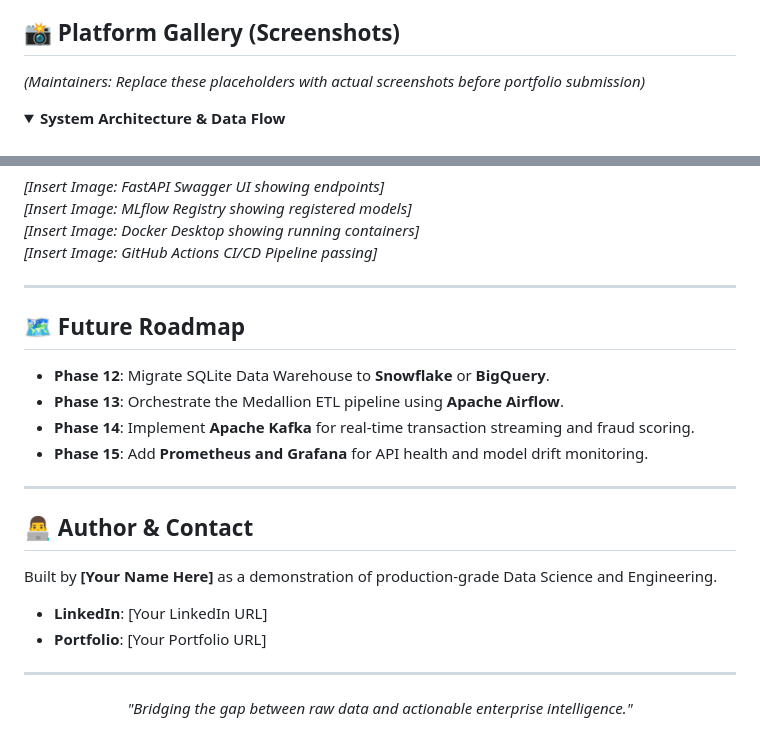
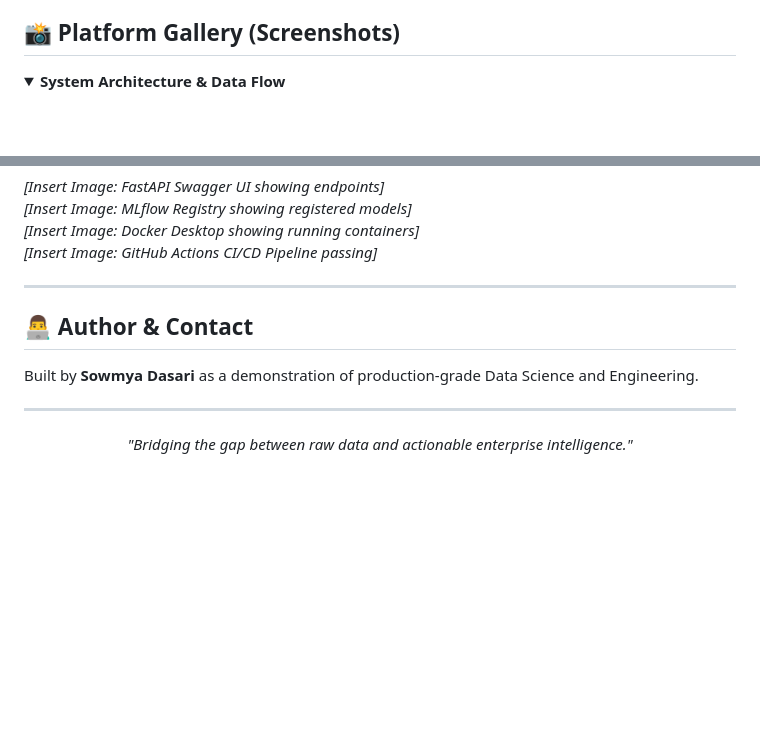
Before and after one commit to sowmyadasar1/enterprise-banking-risk-customer-intelligence-platform, a Markdown page: README.md, 2 parts joined by grey strips. GitHub-like rendering; folded sections open; blank space fills up the shorter version.

Commit message:
Update README with author info
Removed future roadmap section and updated author information.

```diff
--- a/README.md
+++ b/README.md
@@ -133,7 +133,6 @@ Explore the `docs/` folder for detailed technical and business documentation:
 
 ## 📸 Platform Gallery (Screenshots)
 
-*(Maintainers: Replace these placeholders with actual screenshots before portfolio submission)*
 
 <details>
 <summary><b>System Architecture & Data Flow</b></summary>
@@ -163,20 +162,10 @@ Explore the `docs/` folder for detailed technical and business documentation:
 
 ---
 
-## 🗺️ Future Roadmap
-
-- **Phase 12**: Migrate SQLite Data Warehouse to **Snowflake** or **BigQuery**.
-- **Phase 13**: Orchestrate the Medallion ETL pipeline using **Apache Airflow**.
-- **Phase 14**: Implement **Apache Kafka** for real-time transaction streaming and fraud scoring.
-- **Phase 15**: Add **Prometheus and Grafana** for API health and model drift monitoring.
-
----
 
 ## 👨‍💻 Author & Contact
 
-Built by **[Your Name Here]** as a demonstration of production-grade Data Science and Engineering.
-- **LinkedIn**: [Your LinkedIn URL]
-- **Portfolio**: [Your Portfolio URL]
+Built by **Sowmya Dasari** as a demonstration of production-grade Data Science and Engineering.
 
 ---
 <div align="center">
```
